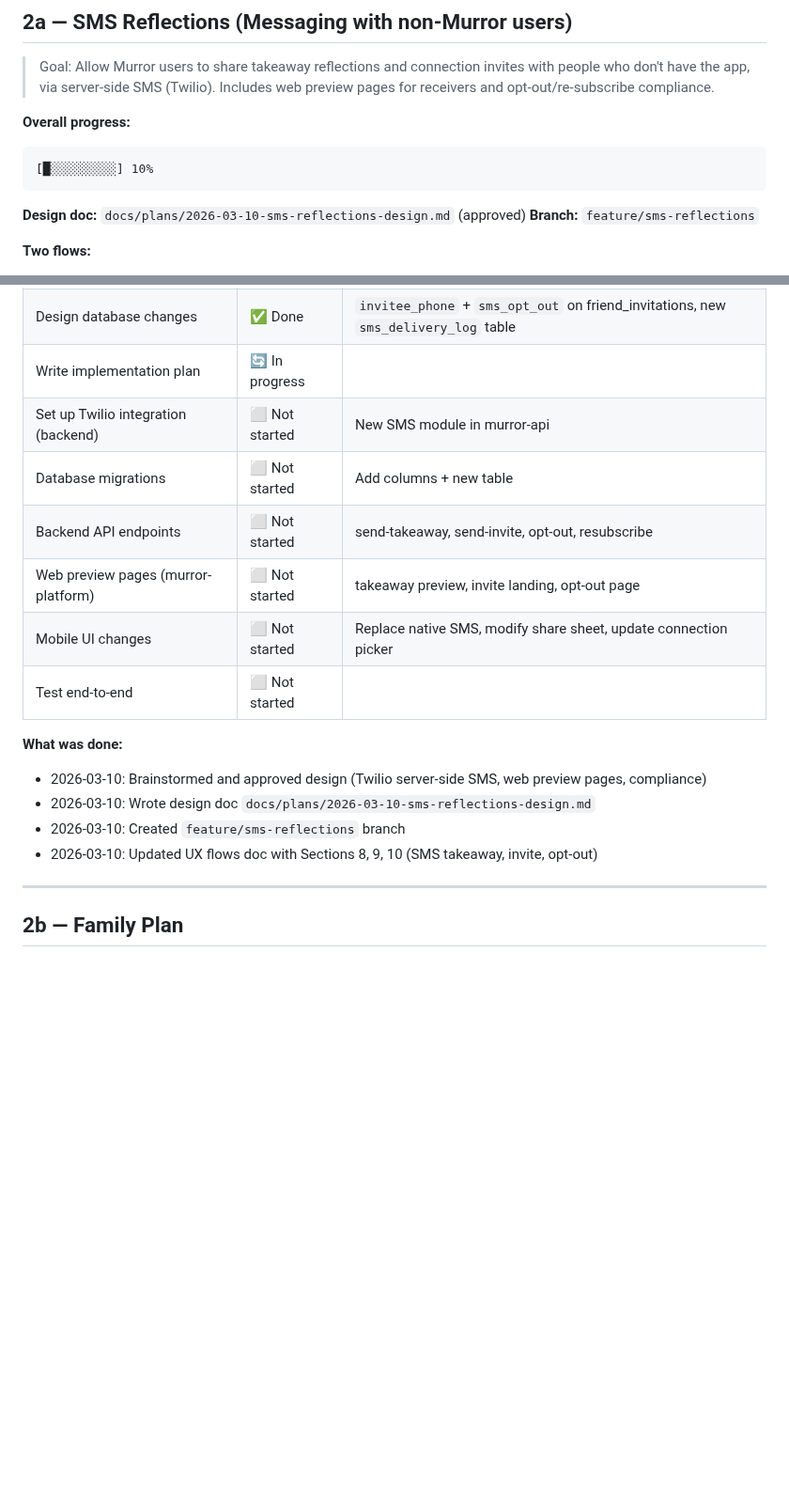
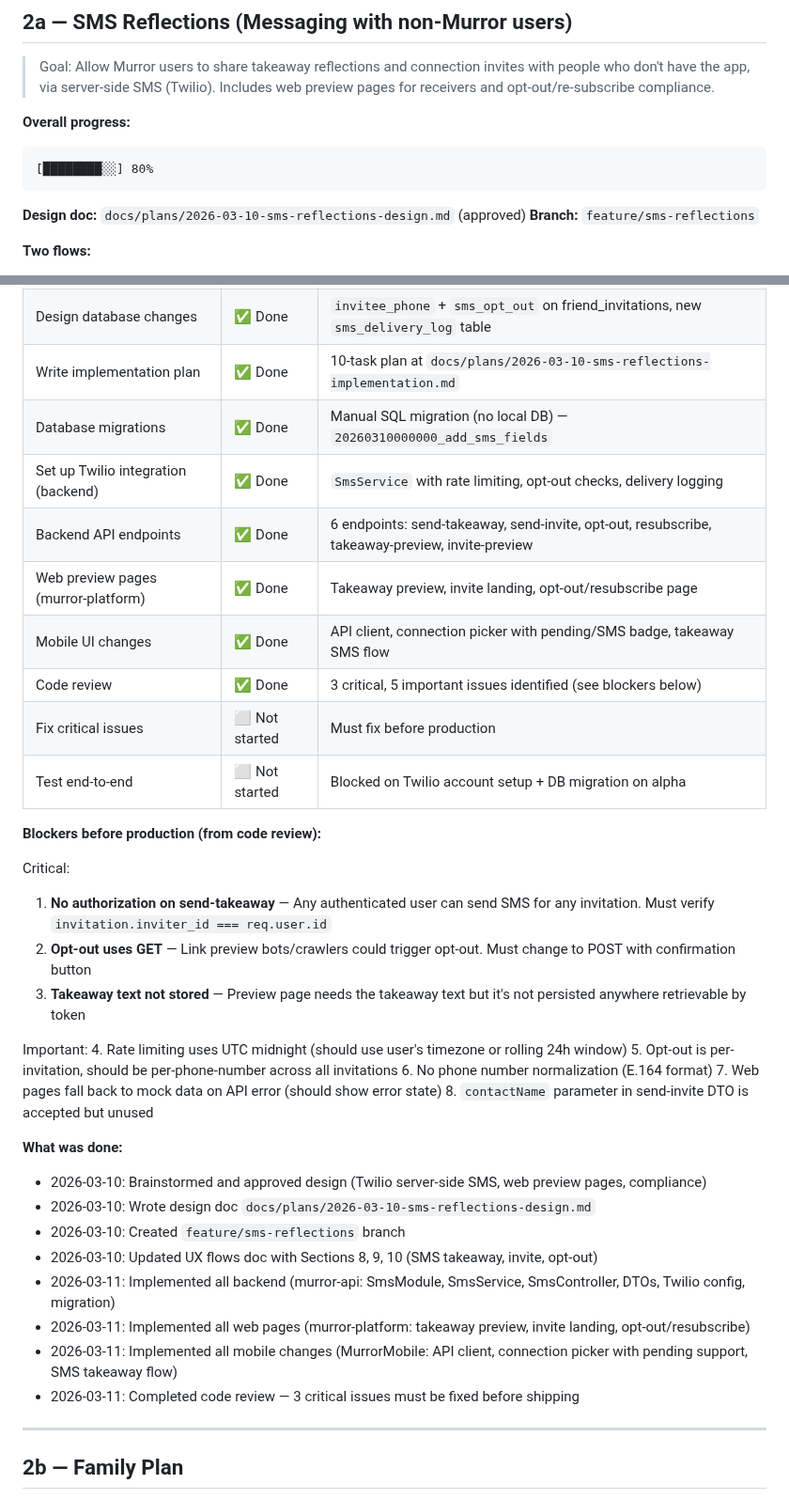
Before and after one commit to Murror/MurrorAstro, a Markdown page: PROGRESS.md, 2 parts joined by grey strips. Shown at 94% size. GitHub-like rendering; blank space fills up the shorter version.

Commit message:
docs: update Task 2a progress to 80% with code review findings
Co-Authored-By: Claude Opus 4.6 <noreply@anthropic.com>

````diff
--- a/PROGRESS.md
+++ b/PROGRESS.md
@@ -239,7 +239,7 @@ Progress bars show overall completion:
 
 **Overall progress:**
 ```
-[█░░░░░░░░░] 10%
+[████████░░] 80%
 ```
 
 **Design doc:** `docs/plans/2026-03-10-sms-reflections-design.md` (approved)
@@ -261,19 +261,39 @@ Progress bars show overall completion:
 |------|--------|-------|
 | Define requirements & user flow | ✅ Done | Design doc approved, UX flows documented |
 | Design database changes | ✅ Done | `invitee_phone` + `sms_opt_out` on friend_invitations, new `sms_delivery_log` table |
-| Write implementation plan | 🔄 In progress | |
-| Set up Twilio integration (backend) | ⬜ Not started | New SMS module in murror-api |
-| Database migrations | ⬜ Not started | Add columns + new table |
-| Backend API endpoints | ⬜ Not started | send-takeaway, send-invite, opt-out, resubscribe |
-| Web preview pages (murror-platform) | ⬜ Not started | takeaway preview, invite landing, opt-out page |
-| Mobile UI changes | ⬜ Not started | Replace native SMS, modify share sheet, update connection picker |
-| Test end-to-end | ⬜ Not started | |
+| Write implementation plan | ✅ Done | 10-task plan at `docs/plans/2026-03-10-sms-reflections-implementation.md` |
+| Database migrations | ✅ Done | Manual SQL migration (no local DB) — `20260310000000_add_sms_fields` |
+| Set up Twilio integration (backend) | ✅ Done | `SmsService` with rate limiting, opt-out checks, delivery logging |
+| Backend API endpoints | ✅ Done | 6 endpoints: send-takeaway, send-invite, opt-out, resubscribe, takeaway-preview, invite-preview |
+| Web preview pages (murror-platform) | ✅ Done | Takeaway preview, invite landing, opt-out/resubscribe page |
+| Mobile UI changes | ✅ Done | API client, connection picker with pending/SMS badge, takeaway SMS flow |
+| Code review | ✅ Done | 3 critical, 5 important issues identified (see blockers below) |
+| Fix critical issues | ⬜ Not started | Must fix before production |
+| Test end-to-end | ⬜ Not started | Blocked on Twilio account setup + DB migration on alpha |
+
+**Blockers before production (from code review):**
+
+Critical:
+1. **No authorization on send-takeaway** — Any authenticated user can send SMS for any invitation. Must verify `invitation.inviter_id === req.user.id`
+2. **Opt-out uses GET** — Link preview bots/crawlers could trigger opt-out. Must change to POST with confirmation button
+3. **Takeaway text not stored** — Preview page needs the takeaway text but it's not persisted anywhere retrievable by token
+
+Important:
+4. Rate limiting uses UTC midnight (should use user's timezone or rolling 24h window)
+5. Opt-out is per-invitation, should be per-phone-number across all invitations
+6. No phone number normalization (E.164 format)
+7. Web pages fall back to mock data on API error (should show error state)
+8. `contactName` parameter in send-invite DTO is accepted but unused
 
 **What was done:**
 - 2026-03-10: Brainstormed and approved design (Twilio server-side SMS, web preview pages, compliance)
 - 2026-03-10: Wrote design doc `docs/plans/2026-03-10-sms-reflections-design.md`
 - 2026-03-10: Created `feature/sms-reflections` branch
 - 2026-03-10: Updated UX flows doc with Sections 8, 9, 10 (SMS takeaway, invite, opt-out)
+- 2026-03-11: Implemented all backend (murror-api: SmsModule, SmsService, SmsController, DTOs, Twilio config, migration)
+- 2026-03-11: Implemented all web pages (murror-platform: takeaway preview, invite landing, opt-out/resubscribe)
+- 2026-03-11: Implemented all mobile changes (MurrorMobile: API client, connection picker with pending support, SMS takeaway flow)
+- 2026-03-11: Completed code review — 3 critical issues must be fixed before shipping
 
 ---
 
````
